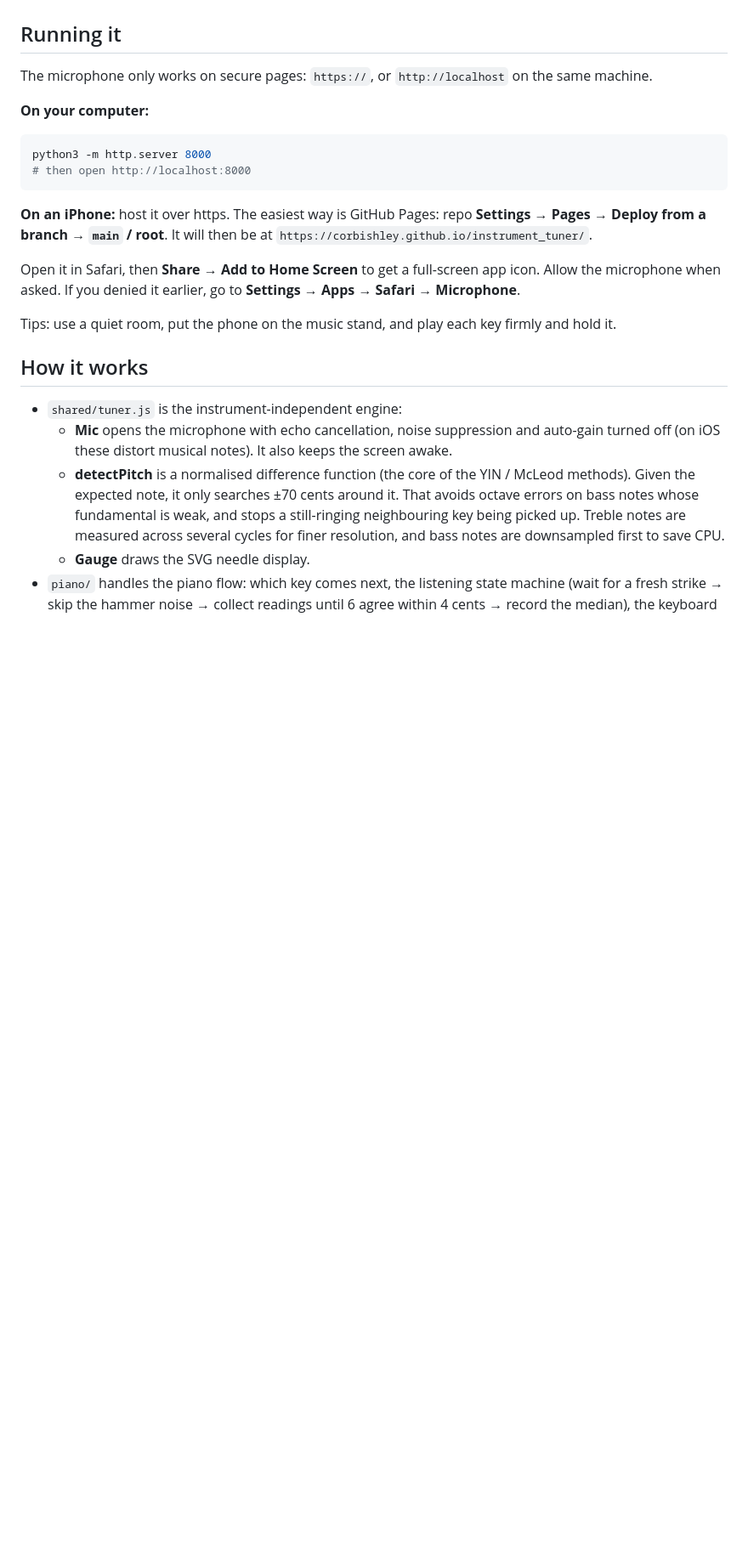
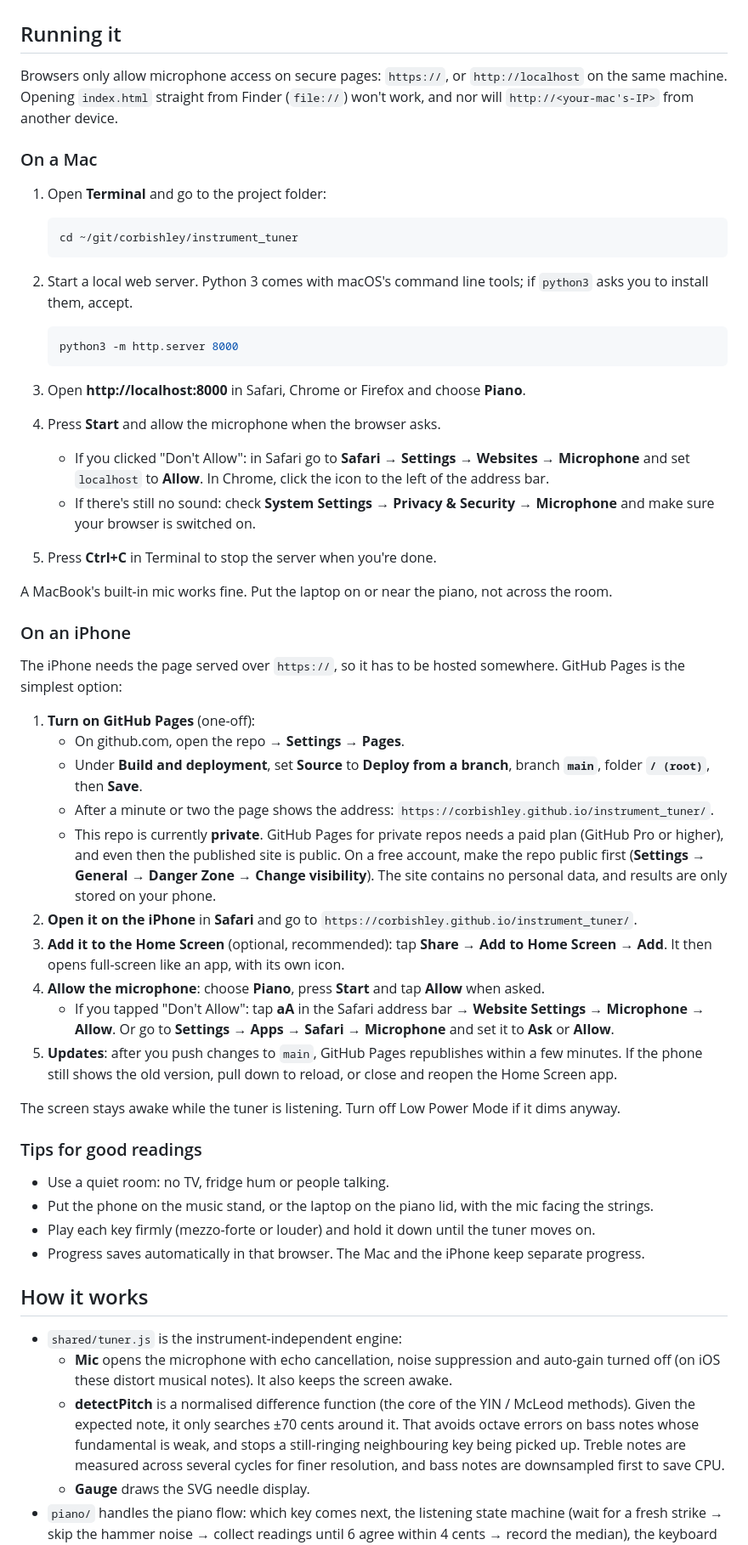
Before and after one commit to corbishley/instrument_tuner, a Markdown page: README.md, the part around the change. Shown at 85% size. Drawn GitHub-style; blank space fills up the shorter version.

Commit message:
README: step-by-step setup for Mac and iPhone
Co-Authored-By: Claude Opus 5.5 <noreply@anthropic.com>

````diff
--- a/README.md
+++ b/README.md
@@ -32,20 +32,53 @@ Progress is saved in the browser, so you can stop and continue later. Back, Redo
 
 ## Running it
 
-The microphone only works on secure pages: `https://`, or `http://localhost` on the same machine.
+Browsers only allow microphone access on secure pages: `https://`, or `http://localhost` on the same machine. Opening `index.html` straight from Finder (`file://`) won't work, and nor will `http://<your-mac's-IP>` from another device.
 
-**On your computer:**
+### On a Mac
 
-```sh
-python3 -m http.server 8000
-# then open http://localhost:8000
-```
+1. Open **Terminal** and go to the project folder:
 
-**On an iPhone:** host it over https. The easiest way is GitHub Pages: repo **Settings → Pages → Deploy from a branch → `main` / root**. It will then be at `https://corbishley.github.io/instrument_tuner/`.
+   ```sh
+   cd ~/git/corbishley/instrument_tuner
+   ```
 
-Open it in Safari, then **Share → Add to Home Screen** to get a full-screen app icon. Allow the microphone when asked. If you denied it earlier, go to **Settings → Apps → Safari → Microphone**.
+2. Start a local web server. Python 3 comes with macOS's command line tools; if `python3` asks you to install them, accept.
 
-Tips: use a quiet room, put the phone on the music stand, and play each key firmly and hold it.
+   ```sh
+   python3 -m http.server 8000
+   ```
+
+3. Open **http://localhost:8000** in Safari, Chrome or Firefox and choose **Piano**.
+4. Press **Start** and allow the microphone when the browser asks.
+   - If you clicked "Don't Allow": in Safari go to **Safari → Settings → Websites → Microphone** and set `localhost` to **Allow**. In Chrome, click the icon to the left of the address bar.
+   - If there's still no sound: check **System Settings → Privacy & Security → Microphone** and make sure your browser is switched on.
+5. Press **Ctrl+C** in Terminal to stop the server when you're done.
+
+A MacBook's built-in mic works fine. Put the laptop on or near the piano, not across the room.
+
+### On an iPhone
+
+The iPhone needs the page served over `https://`, so it has to be hosted somewhere. GitHub Pages is the simplest option:
+
+1. **Turn on GitHub Pages** (one-off):
+   - On github.com, open the repo → **Settings → Pages**.
+   - Under **Build and deployment**, set **Source** to **Deploy from a branch**, branch **`main`**, folder **`/ (root)`**, then **Save**.
+   - After a minute or two the page shows the address: `https://corbishley.github.io/instrument_tuner/`.
+   - This repo is currently **private**. GitHub Pages for private repos needs a paid plan (GitHub Pro or higher), and even then the published site is public. On a free account, make the repo public first (**Settings → General → Danger Zone → Change visibility**). The site contains no personal data, and results are only stored on your phone.
+2. **Open it on the iPhone** in **Safari** and go to `https://corbishley.github.io/instrument_tuner/`.
+3. **Add it to the Home Screen** (optional, recommended): tap **Share → Add to Home Screen → Add**. It then opens full-screen like an app, with its own icon.
+4. **Allow the microphone**: choose **Piano**, press **Start** and tap **Allow** when asked.
+   - If you tapped "Don't Allow": tap **aA** in the Safari address bar → **Website Settings → Microphone → Allow**. Or go to **Settings → Apps → Safari → Microphone** and set it to **Ask** or **Allow**.
+5. **Updates**: after you push changes to `main`, GitHub Pages republishes within a few minutes. If the phone still shows the old version, pull down to reload, or close and reopen the Home Screen app.
+
+The screen stays awake while the tuner is listening. Turn off Low Power Mode if it dims anyway.
+
+### Tips for good readings
+
+- Use a quiet room: no TV, fridge hum or people talking.
+- Put the phone on the music stand, or the laptop on the piano lid, with the mic facing the strings.
+- Play each key firmly (mezzo-forte or louder) and hold it down until the tuner moves on.
+- Progress saves automatically in that browser. The Mac and the iPhone keep separate progress.
 
 ## How it works
 
````
